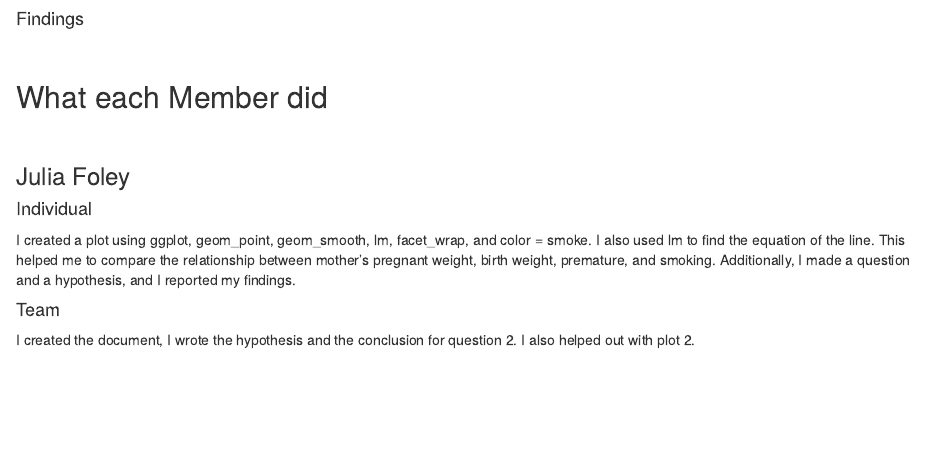
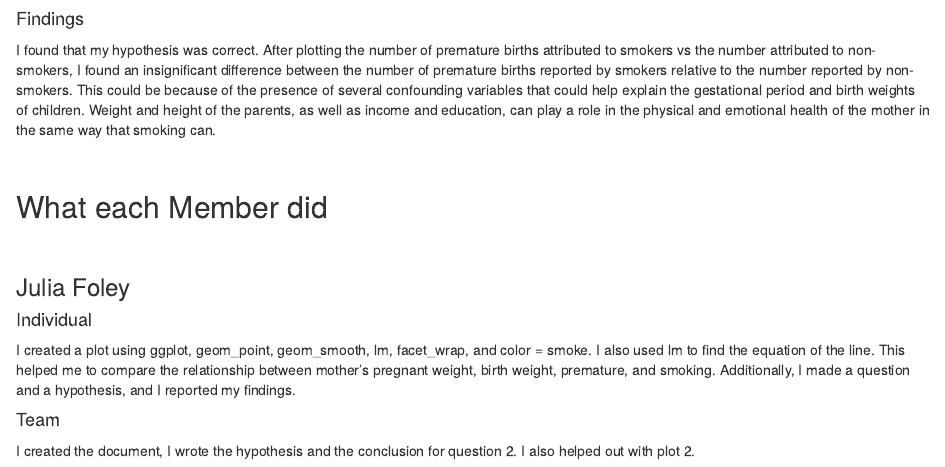
Before and after one commit to juliafoley/Lab-Assignment-4, an R Markdown document (Lab 4.Rmd): the page in a window 1100 px wide, from 4370 px down. Rendered offline with R 4.5, knitr and Pandoc, with nearby package versions; some code elsewhere in the file could not run offline.

Commit message:
Andres' Findings

```diff
--- a/Lab 4.Rmd
+++ b/Lab 4.Rmd
@@ -388,6 +388,9 @@ ggplot(data = babies) +
 
 #### Findings
 
+I found that my hypothesis was correct. After plotting the number of premature births attributed to smokers vs the number attributed to non-smokers, I found an insignificant difference between the number of premature births reported by smokers relative to the number reported by non-smokers. This could be because of the presence of several confounding variables that could help explain the gestational period and birth weights of children. Weight and height of the parents, as well as income and education, can play a role in the physical and emotional health of the mother in the same way that smoking can.
+
+
 <p>&nbsp;</p>
 ## What each Member did
 <p>&nbsp;</p>
```
